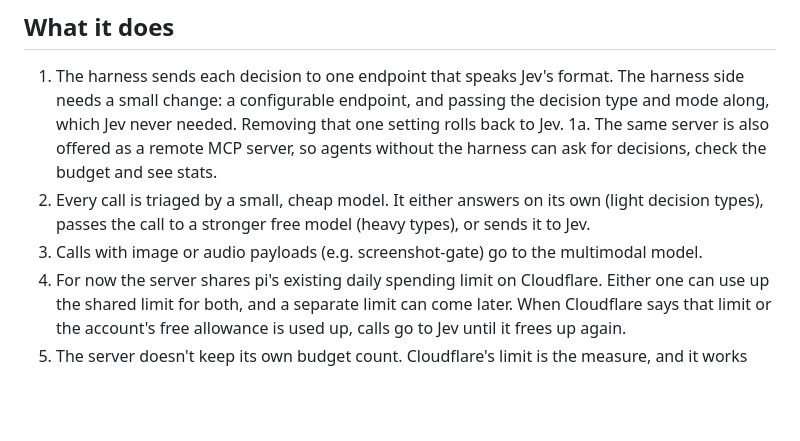
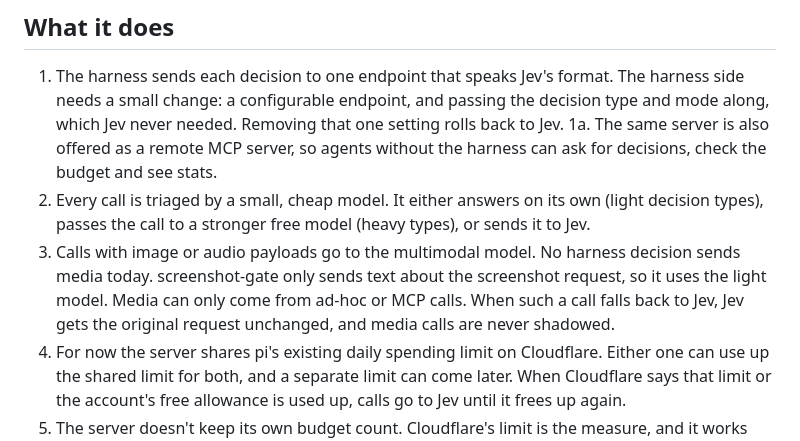
Before and after one commit to PrashamTrivedi/decision-server, a Markdown page: taskNotes/decision-server/requirements.md, the part around the change. Rendered like a GitHub page; blank space fills up the shorter version.

Commit message:
📝 docs: add review passes, walkthrough and media correction
Co-Authored-By: Claude Opus 5.5 <noreply@anthropic.com>
Claude-Session: https://claude.ai/code/session_01BLeRJrdp6Sa9vJ1PQLRoVH

```diff
--- a/taskNotes/decision-server/requirements.md
+++ b/taskNotes/decision-server/requirements.md
@@ -22,7 +22,7 @@ Latency is not a driver. It only has to stay no worse than today.
 1. The harness sends each decision to one endpoint that speaks Jev's format. The harness side needs a small change: a configurable endpoint, and passing the decision type and mode along, which Jev never needed. Removing that one setting rolls back to Jev.
 1a. The same server is also offered as a remote MCP server, so agents without the harness can ask for decisions, check the budget and see stats.
 2. Every call is triaged by a small, cheap model. It either answers on its own (light decision types), passes the call to a stronger free model (heavy types), or sends it to Jev.
-3. Calls with image or audio payloads (e.g. screenshot-gate) go to the multimodal model.
+3. Calls with image or audio payloads go to the multimodal model. No harness decision sends media today. screenshot-gate only sends text about the screenshot request, so it uses the light model. Media can only come from ad-hoc or MCP calls. When such a call falls back to Jev, Jev gets the original request unchanged, and media calls are never shadowed.
 4. For now the server shares pi's existing daily spending limit on Cloudflare. Either one can use up the shared limit for both, and a separate limit can come later. When Cloudflare says that limit or the account's free allowance is used up, calls go to Jev until it frees up again.
 5. The server doesn't keep its own budget count. Cloudflare's limit is the measure, and it works the same on free and paid Cloudflare plans.
 6. If a free model errors or times out, the call goes to Jev.
```
Also changed, not shown: taskNotes/decision-server/review-passes.md (added, +7 -0 lines), taskNotes/decision-server/taskWalkthrough.md (added, +83 -0 lines).
